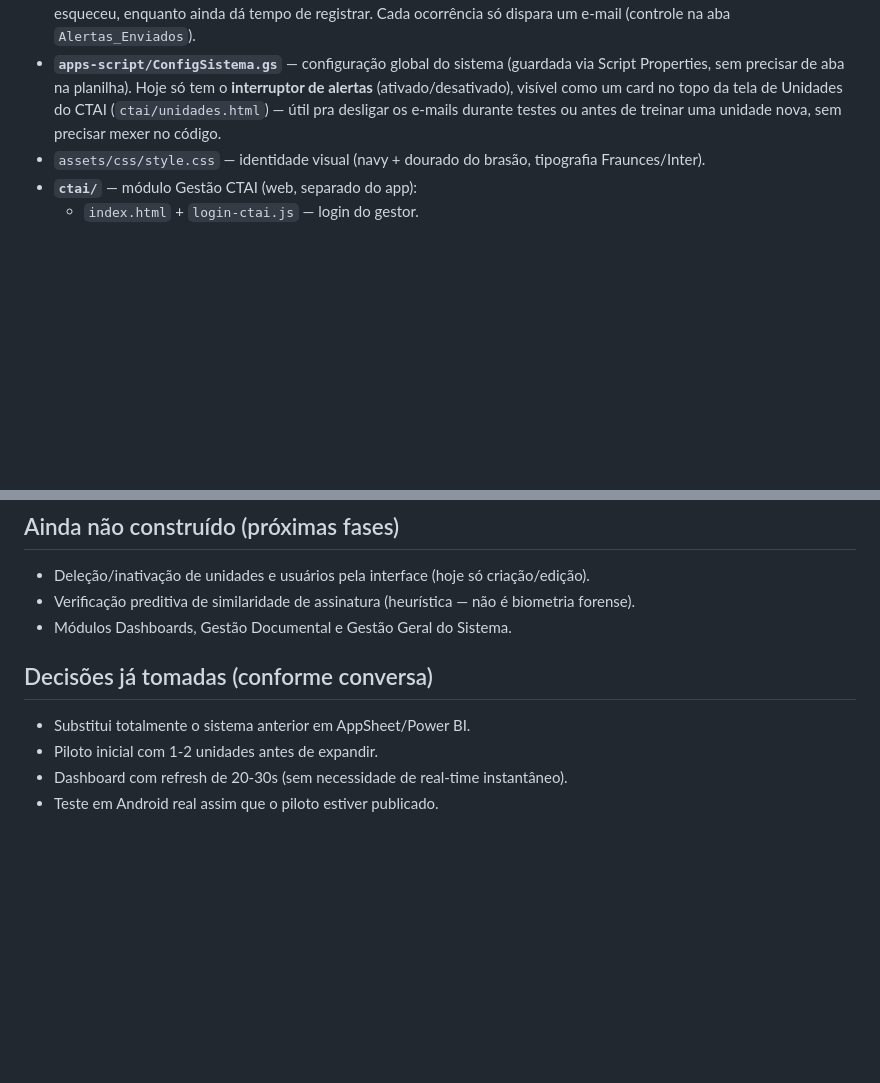
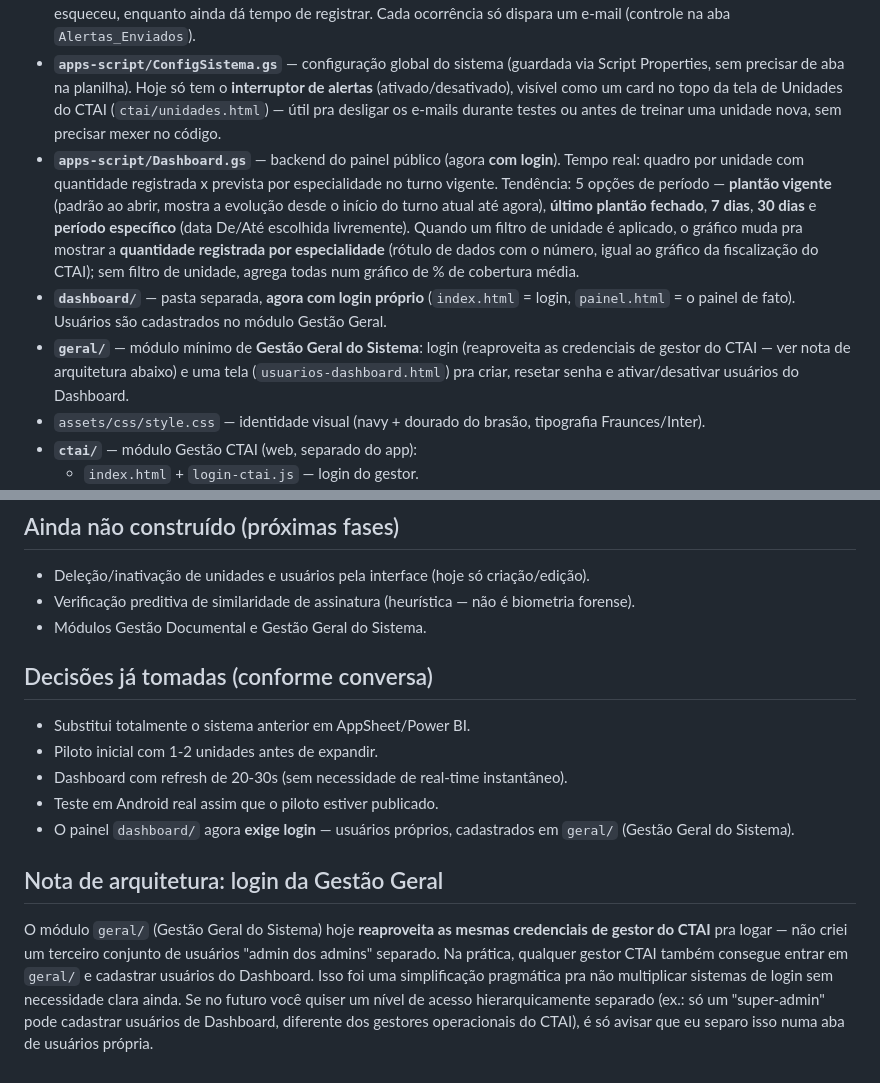
Before and after one commit to dgmcg/escalex-sistema, a Markdown page: README.md, 2 parts joined by grey strips. Drawn GitHub-style; blank space fills up the shorter version.

```diff
--- a/README.md
+++ b/README.md
@@ -12,6 +12,9 @@ Scaffold inicial: frontend estático (GitHub Pages) + backend Apps Script (API)
 - `apps-script/Arquivo.gs` — backend da aba Arquivo: agrupa todo o histórico de um plantão (registro + atualizações) e retorna o estado final, excluindo automaticamente o turno vigente (que continua só no formulário de registro).
 - **`apps-script/Alertas.gs`** — verificação automática (via trigger de tempo, a cada 30 min) que envia e-mail aos **usuários do app daquela unidade** quando o turno em andamento está atrasado (60+ min sem registro) — lembrete pra quem esqueceu, enquanto ainda dá tempo de registrar. Cada ocorrência só dispara um e-mail (controle na aba `Alertas_Enviados`).
 - **`apps-script/ConfigSistema.gs`** — configuração global do sistema (guardada via Script Properties, sem precisar de aba na planilha). Hoje só tem o **interruptor de alertas** (ativado/desativado), visível como um card no topo da tela de Unidades do CTAI (`ctai/unidades.html`) — útil pra desligar os e-mails durante testes ou antes de treinar uma unidade nova, sem precisar mexer no código.
+- **`apps-script/Dashboard.gs`** — backend do painel público (agora **com login**). Tempo real: quadro por unidade com quantidade registrada x prevista por especialidade no turno vigente. Tendência: 5 opções de período — **plantão vigente** (padrão ao abrir, mostra a evolução desde o início do turno atual até agora), **último plantão fechado**, **7 dias**, **30 dias** e **período específico** (data De/Até escolhida livremente). Quando um filtro de unidade é aplicado, o gráfico muda pra mostrar a **quantidade registrada por especialidade** (rótulo de dados com o número, igual ao gráfico da fiscalização do CTAI); sem filtro de unidade, agrega todas num gráfico de % de cobertura média.
+- **`dashboard/`** — pasta separada, **agora com login próprio** (`index.html` = login, `painel.html` = o painel de fato). Usuários são cadastrados no módulo Gestão Geral.
+- **`geral/`** — módulo mínimo de **Gestão Geral do Sistema**: login (reaproveita as credenciais de gestor do CTAI — ver nota de arquitetura abaixo) e uma tela (`usuarios-dashboard.html`) pra criar, resetar senha e ativar/desativar usuários do Dashboard.
 - `assets/css/style.css` — identidade visual (navy + dourado do brasão, tipografia Fraunces/Inter).
 - **`ctai/`** — módulo Gestão CTAI (web, separado do app):
   - `index.html` + `login-ctai.js` — login do gestor.
@@ -35,10 +38,14 @@ Scaffold inicial: frontend estático (GitHub Pages) + backend Apps Script (API)
 ## Ainda não construído (próximas fases)
 - Deleção/inativação de unidades e usuários pela interface (hoje só criação/edição).
 - Verificação preditiva de similaridade de assinatura (heurística — não é biometria forense).
-- Módulos Dashboards, Gestão Documental e Gestão Geral do Sistema.
+- Módulos Gestão Documental e Gestão Geral do Sistema.
 
 ## Decisões já tomadas (conforme conversa)
 - Substitui totalmente o sistema anterior em AppSheet/Power BI.
 - Piloto inicial com 1-2 unidades antes de expandir.
 - Dashboard com refresh de 20-30s (sem necessidade de real-time instantâneo).
 - Teste em Android real assim que o piloto estiver publicado.
+- O painel `dashboard/` agora **exige login** — usuários próprios, cadastrados em `geral/` (Gestão Geral do Sistema).
+
+## Nota de arquitetura: login da Gestão Geral
+O módulo `geral/` (Gestão Geral do Sistema) hoje **reaproveita as mesmas credenciais de gestor do CTAI** pra logar — não criei um terceiro conjunto de usuários "admin dos admins" separado. Na prática, qualquer gestor CTAI também consegue entrar em `geral/` e cadastrar usuários do Dashboard. Isso foi uma simplificação pragmática pra não multiplicar sistemas de login sem necessidade clara ainda. Se no futuro você quiser um nível de acesso hierarquicamente separado (ex.: só um "super-admin" pode cadastrar usuários de Dashboard, diferente dos gestores operacionais do CTAI), é só avisar que eu separo isso numa aba de usuários própria.
```
